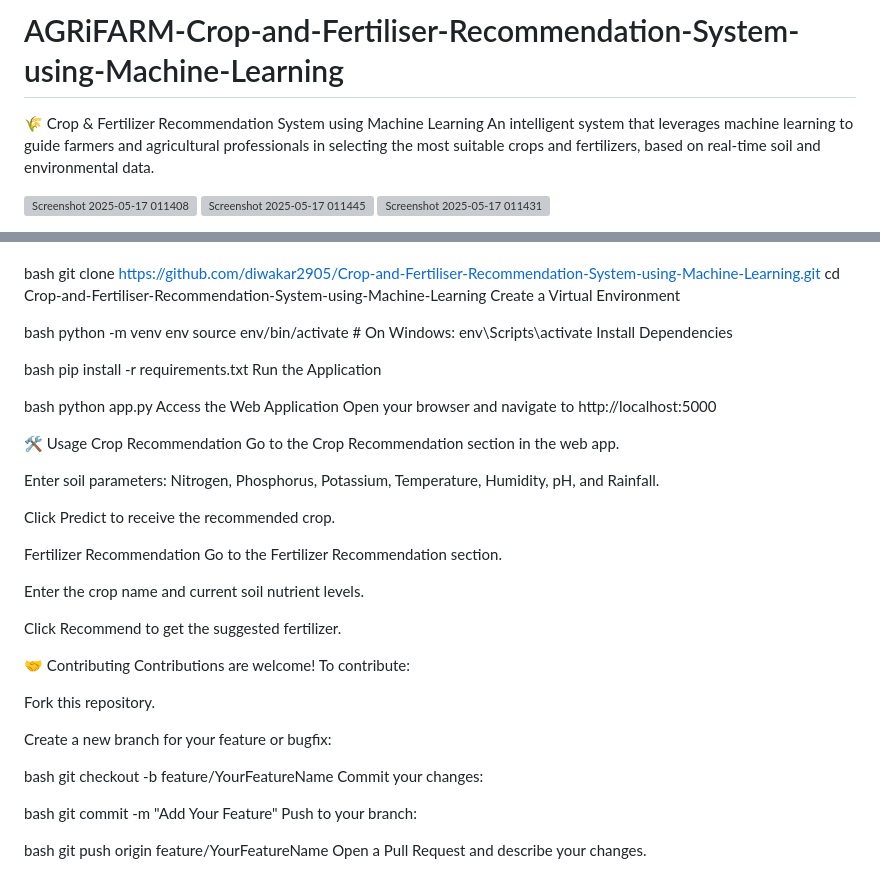
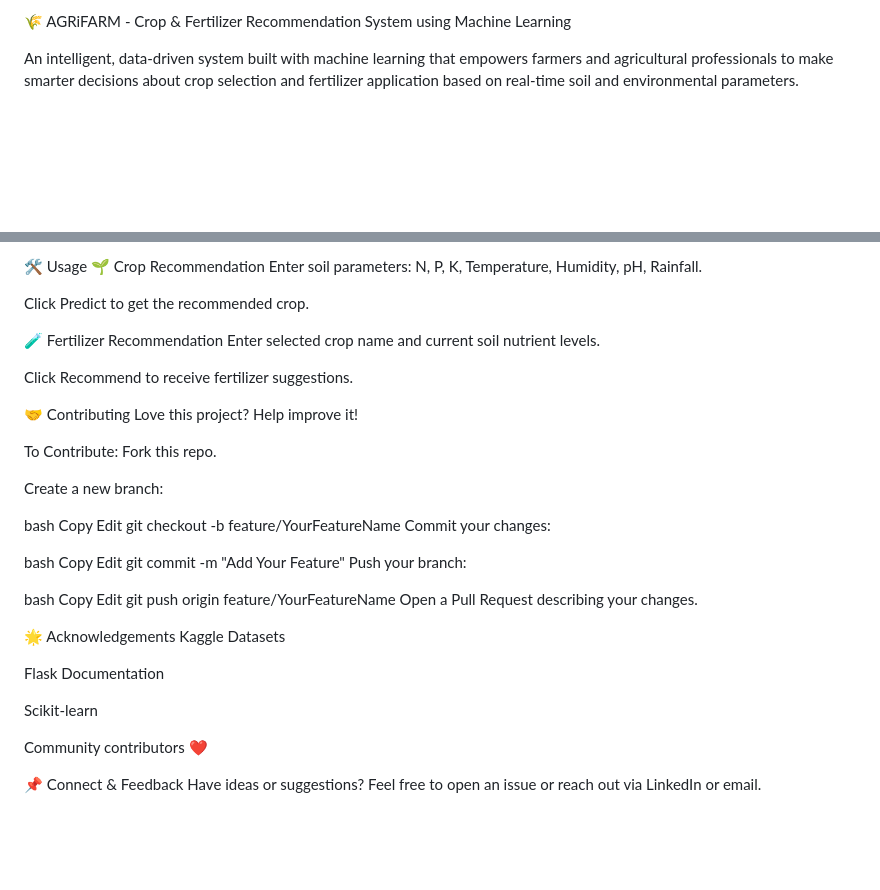
Before and after one commit to diwakar2905/AGRiFARM-Crop-and-Fertiliser-Recommendation-System-using-Machine-Learning, a Markdown page: README.md, 2 parts joined by grey strips. Rendered like a GitHub page; blank space fills up the shorter version; grey boxes are pictures that could not be loaded.

```diff
--- a/README.md
+++ b/README.md
@@ -1,8 +1,4 @@
-# AGRiFARM-Crop-and-Fertiliser-Recommendation-System-using-Machine-Learning
-🌾 Crop & Fertilizer Recommendation System using Machine Learning
-An intelligent system that leverages machine learning to guide farmers and agricultural professionals in selecting the most suitable crops and fertilizers, based on real-time soil and environmental data.
+🌾 AGRiFARM - Crop & Fertilizer Recommendation System using Machine Learning
 
-![Screenshot 2025-05-17 011408](https://github.com/user-attachments/assets/9ebd29c5-f813-4727-9c24-660fed9717b1)
-![Screenshot 2025-05-17 011445](https://github.com/user-attachments/assets/fdf1ea43-3ed0-4fac-88db-e7ae3ab28b4f)
-![Screenshot 2025-05-17 011431](https://github.com/user-attachments/assets/3009f50d-59f1-435f-9ec1-1f746401ed90)
+An intelligent, data-driven system built with machine learning that empowers farmers and agricultural professionals to make smarter decisions about crop selection and fertilizer application based on real-time soil and environmental parameters.
 
@@ -111,53 +143,49 @@ Clone the Repository
+🛠️ Usage
+🌱 Crop Recommendation
+Enter soil parameters: N, P, K, Temperature, Humidity, pH, Rainfall.
+
+Click Predict to get the recommended crop.
+
+🧪 Fertilizer Recommendation
+Enter selected crop name and current soil nutrient levels.
+
+Click Recommend to receive fertilizer suggestions.
+
+🤝 Contributing
+Love this project? Help improve it!
+
+To Contribute:
+Fork this repo.
+
+Create a new branch:
 
 bash
-git clone https://github.com/diwakar2905/Crop-and-Fertiliser-Recommendation-System-using-Machine-Learning.git
-cd Crop-and-Fertiliser-Recommendation-System-using-Machine-Learning
-Create a Virtual Environment
-
-bash
-python -m venv env
-source env/bin/activate  # On Windows: env\Scripts\activate
-Install Dependencies
-
-bash
-pip install -r requirements.txt
-Run the Application
-
-bash
-python app.py
-Access the Web Application
-Open your browser and navigate to http://localhost:5000
-
-🛠️ Usage
-Crop Recommendation
-Go to the Crop Recommendation section in the web app.
-
-Enter soil parameters: Nitrogen, Phosphorus, Potassium, Temperature, Humidity, pH, and Rainfall.
-
-Click Predict to receive the recommended crop.
-
-Fertilizer Recommendation
-Go to the Fertilizer Recommendation section.
-
-Enter the crop name and current soil nutrient levels.
-
-Click Recommend to get the suggested fertilizer.
-
-🤝 Contributing
-Contributions are welcome! To contribute:
-
-Fork this repository.
-
-Create a new branch for your feature or bugfix:
-
-bash
+Copy
+Edit
 git checkout -b feature/YourFeatureName
 Commit your changes:
 
 bash
+Copy
+Edit
 git commit -m "Add Your Feature"
-Push to your branch:
+Push your branch:
 
 bash
+Copy
+Edit
 git push origin feature/YourFeatureName
-Open a Pull Request and describe your changes.
+Open a Pull Request describing your changes.
+
+
+🌟 Acknowledgements
+Kaggle Datasets
+
+Flask Documentation
+
+Scikit-learn
+
+Community contributors ❤️
+
+📌 Connect & Feedback
+Have ideas or suggestions? Feel free to open an issue or reach out via LinkedIn or email.
```
Also changed, not shown: other parts of README.md (+82 -46 lines).
